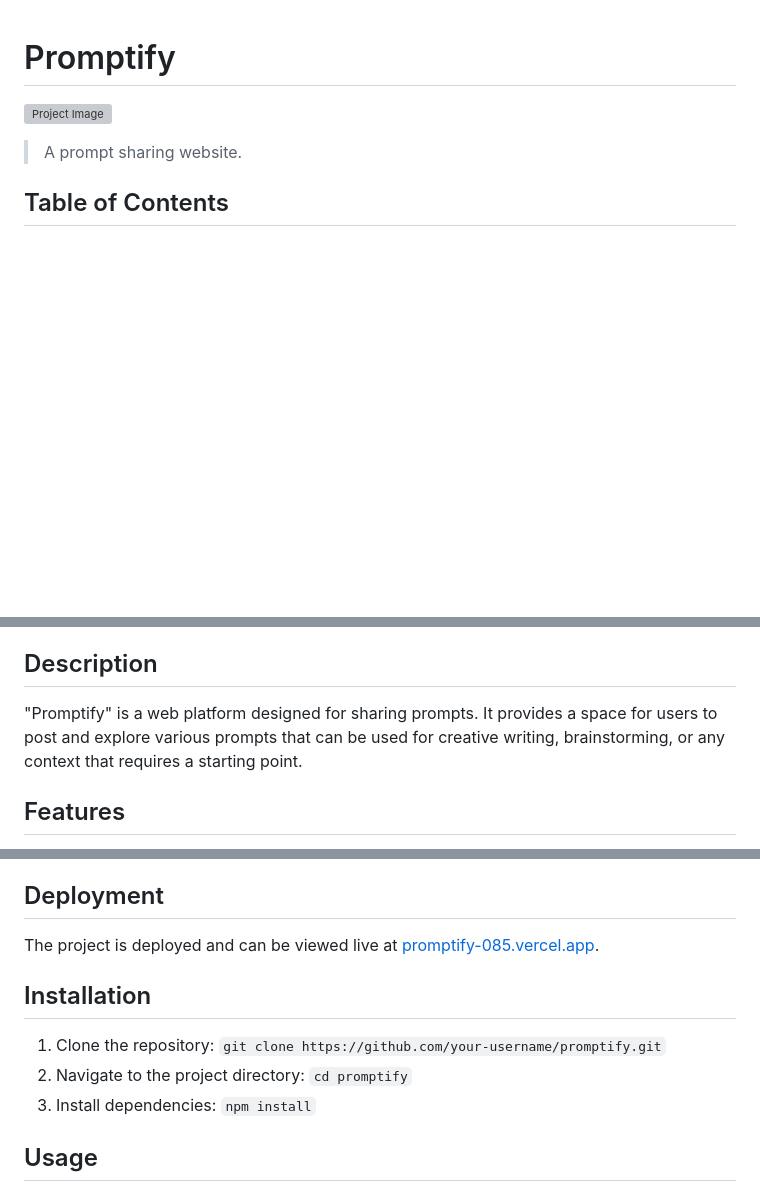
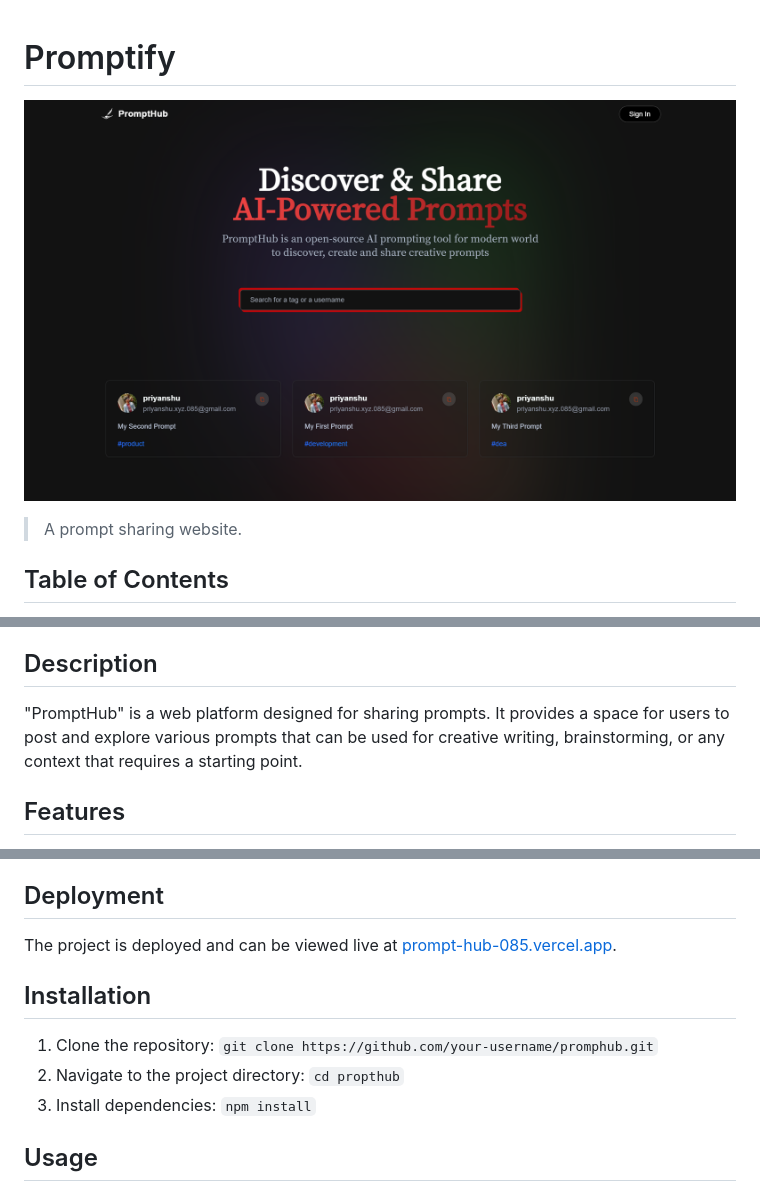
Before and after one commit to Coderx85/PromptHub, a Markdown page: README.md, 3 parts joined by grey strips. Drawn GitHub-style; pictures changed too: bg.png (added); blank space fills up the shorter version; grey boxes are pictures that could not be loaded.

```diff
--- a/README.md
+++ b/README.md
@@ -1,6 +1,6 @@
 # Promptify
 
-![Project Image](link-to-image.png)
+![Project Image](bg.png)
 
 > A prompt sharing website.
 
@@ -15,7 +15,7 @@
 
 ## Description
 
-"Promptify" is a web platform designed for sharing prompts. It provides a space for users to post and explore various prompts that can be used for creative writing, brainstorming, or any context that requires a starting point.
+"PromptHub" is a web platform designed for sharing prompts. It provides a space for users to post and explore various prompts that can be used for creative writing, brainstorming, or any context that requires a starting point.
 
 ## Features
 
@@ -34,12 +34,12 @@
 
 ## Deployment
 
-The project is deployed and can be viewed live at [promptify-085.vercel.app](https://promptify-085.vercel.app/).
+The project is deployed and can be viewed live at [prompt-hub-085.vercel.app](https://promptify-085.vercel.app/).
 
 ## Installation
 
-1. Clone the repository: `git clone https://github.com/your-username/promptify.git`
-2. Navigate to the project directory: `cd promptify`
+1. Clone the repository: `git clone https://github.com/your-username/promphub.git`
+2. Navigate to the project directory: `cd propthub`
 3. Install dependencies: `npm install`
 
 ## Usage
```
Also changed, not shown: 1 other file.
